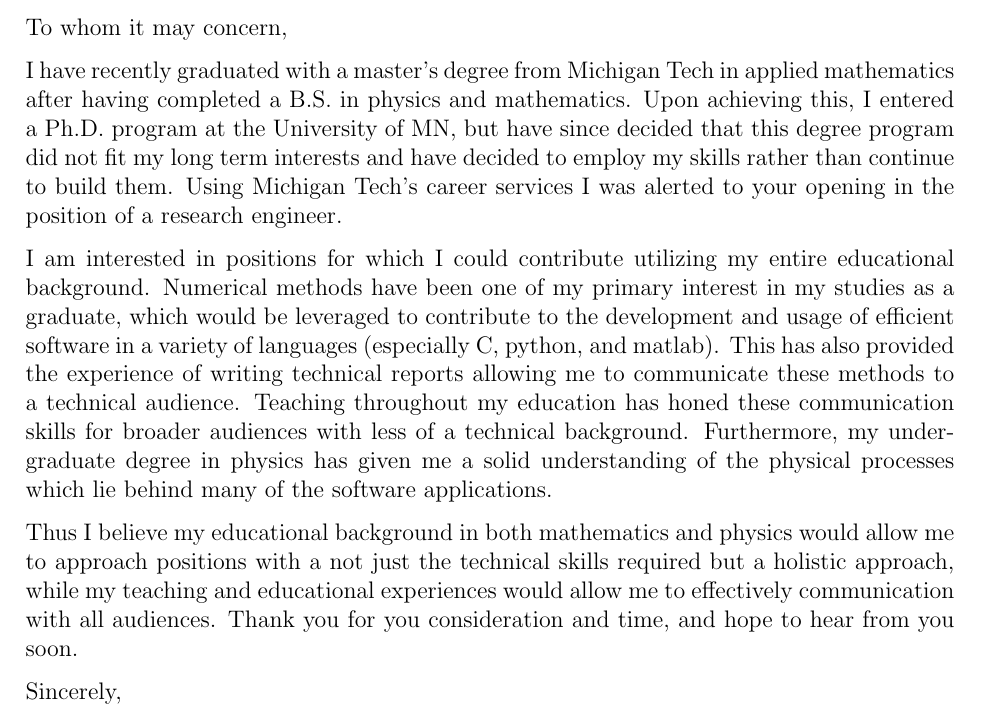
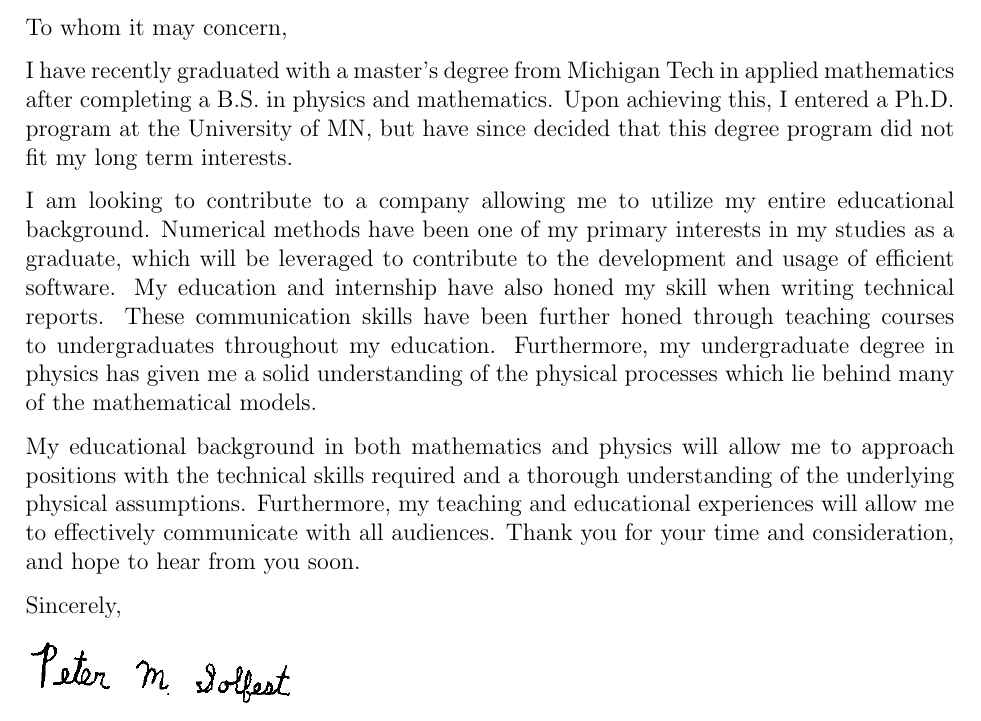
Before and after one commit to solter/Resume, a LaTeX document (coverLetters/clTemplate.tex): part of the page, cut so that both start at the same text. Compiled offline with pdfLaTeX.

Commit message:
updated generic cl and Numerica cl

```diff
--- a/coverLetters/clTemplate.tex
+++ b/coverLetters/clTemplate.tex
@@ -36,32 +36,28 @@
 
 %Introduction
 I have recently graduated with a master's degree from Michigan Tech in applied mathematics after
-having completed a B.S. in physics and mathematics.
+completing a B.S. in physics and mathematics.
 Upon achieving this, I entered a Ph.D. program at the University of MN, but have since
-decided that this degree program did not fit my long term interests and have decided to
-employ my skills rather than continue to build them.
+decided that this degree program did not fit my long term interests.
 %where I found the job posting
-Using Michigan Tech's career services I was alerted to your opening in the position of a
-research engineer.
 
 %argument why I'm a good fit
-I am interested in positions for which I could contribute utilizing my entire educational background.
-Numerical methods have been one of my primary interest in my studies as a graduate,
-which would be leveraged to contribute to the development and usage of efficient software in a
-variety of languages (especially C, python, and matlab).
-This has also provided the experience of writing technical reports allowing me to
-communicate these methods to a technical audience.
-Teaching throughout my education has honed these communication skills
-for broader audiences with less of a technical background.
+I am looking to contribute to a company allowing me to utilize my entire educational background.
+Numerical methods have been one of my primary interests in my studies as a graduate,
+which will be leveraged to contribute to the development and usage of efficient software.
+My education and internship have also honed my skill when writing technical reports.
+These communication skills have been further honed through teaching courses to undergraduates
+throughout my education.
 Furthermore, my undergraduate degree in physics has given me a solid understanding of the
-physical processes which lie behind many of the software applications.
+physical processes which lie behind many of the mathematical models.
 
 %Closing
-Thus I believe my educational background in both mathematics and physics would allow
-me to approach positions with a not just the technical skills required but a holistic approach,
-while my teaching and educational experiences would allow me to
-effectively communication with all audiences.
-Thank you for you consideration and time, and hope to hear from you soon.
+My educational background in both mathematics and physics will allow
+me to approach positions with the technical skills required and a thorough understanding
+of the underlying physical assumptions.
+Furthermore, my teaching and educational experiences will allow me to
+effectively communicate with all audiences.
+Thank you for your time and consideration, and hope to hear from you soon.
 
 Sincerely,
 
```
Also changed, not shown: coverLetters/Numerica.tex (+22 -1 lines), coverletter.tex (+9 -10 lines), PetersResume.pdf, coverletter.pdf.
